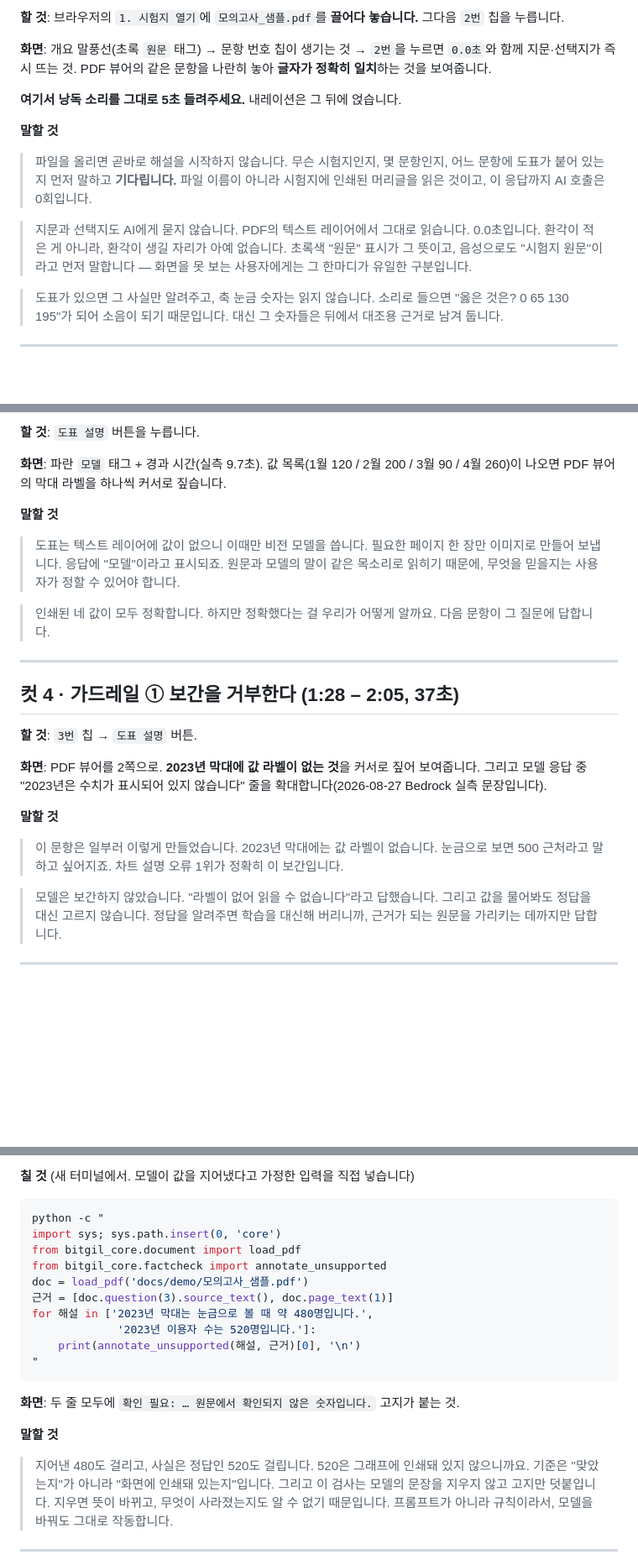
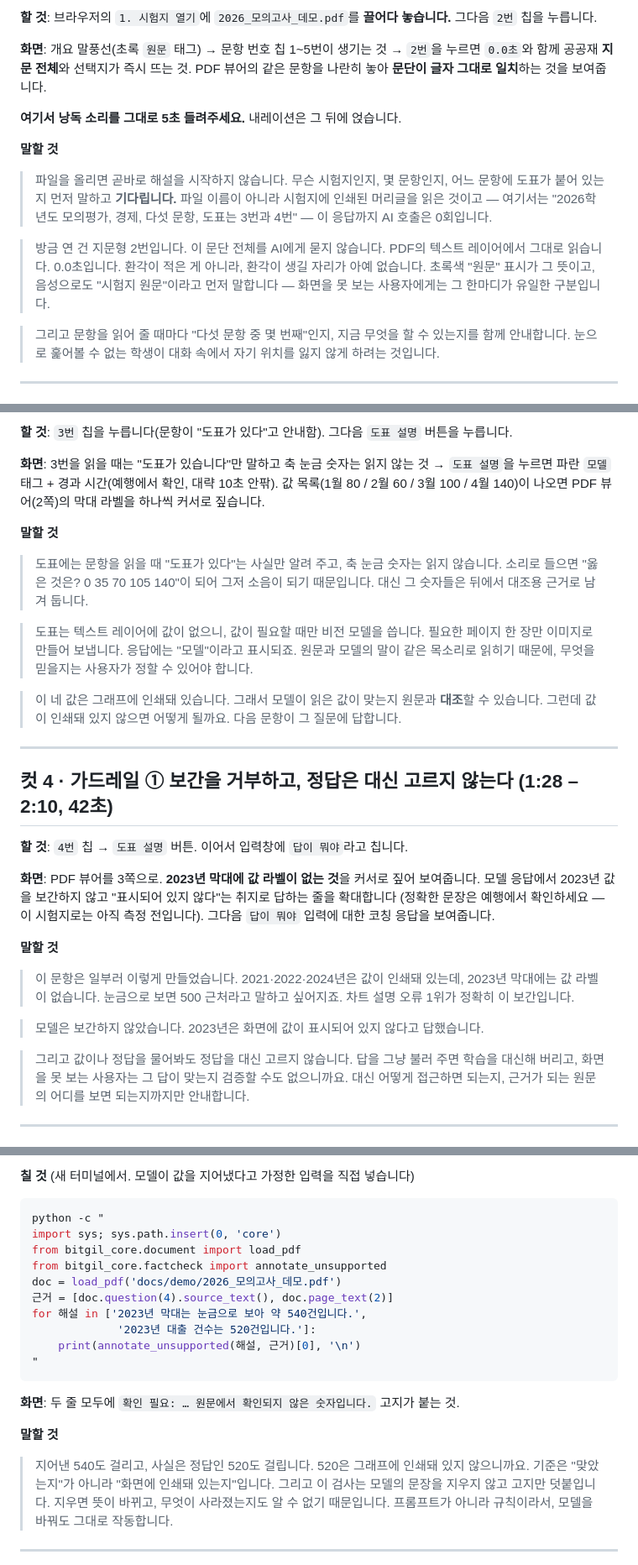
Before and after one commit to sh0116/bitgil, a Markdown page: docs/demo/영상대본.md, 3 parts joined by grey strips. Shown at 84% size. Drawn GitHub-style; blank space fills up the shorter version.

````diff
--- a/docs/demo/영상대본.md
+++ b/docs/demo/영상대본.md
@@ -68,26 +81,26 @@ python web/server.py --provider bedrock --profile learning-chart
 
-**할 것**: 브라우저의 `1. 시험지 열기`에 `모의고사_샘플.pdf`를 **끌어다 놓습니다.** 그다음
+**할 것**: 브라우저의 `1. 시험지 열기`에 `2026_모의고사_데모.pdf`를 **끌어다 놓습니다.** 그다음
 `2번` 칩을 누릅니다.
 
-**화면**: 개요 말풍선(초록 `원문` 태그) → 문항 번호 칩이 생기는 것 → `2번`을 누르면 `0.0초`와
-함께 지문·선택지가 즉시 뜨는 것. PDF 뷰어의 같은 문항을 나란히 놓아 **글자가 정확히 일치**하는
-것을 보여줍니다.
+**화면**: 개요 말풍선(초록 `원문` 태그) → 문항 번호 칩 1~5번이 생기는 것 → `2번`을 누르면
+`0.0초`와 함께 공공재 **지문 전체**와 선택지가 즉시 뜨는 것. PDF 뷰어의 같은 문항을 나란히
+놓아 **문단이 글자 그대로 일치**하는 것을 보여줍니다.
 
 **여기서 낭독 소리를 그대로 5초 들려주세요.** 내레이션은 그 뒤에 얹습니다.
 
 **말할 것**
 > 파일을 올리면 곧바로 해설을 시작하지 않습니다. 무슨 시험지인지, 몇 문항인지, 어느 문항에
 > 도표가 붙어 있는지 먼저 말하고 **기다립니다.** 파일 이름이 아니라 시험지에 인쇄된 머리글을
-> 읽은 것이고, 이 응답까지 AI 호출은 0회입니다.
+> 읽은 것이고 — 여기서는 "2026학년도 모의평가, 경제, 다섯 문항, 도표는 3번과 4번" — 이
+> 응답까지 AI 호출은 0회입니다.
 
-> 지문과 선택지도 AI에게 묻지 않습니다. PDF의 텍스트 레이어에서 그대로 읽습니다. 0.0초입니다.
-> 환각이 적은 게 아니라, 환각이 생길 자리가 아예 없습니다. 초록색 "원문" 표시가 그 뜻이고,
-> 음성으로도 "시험지 원문"이라고 먼저 말합니다 — 화면을 못 보는 사용자에게는 그 한마디가
-> 유일한 구분입니다.
+> 방금 연 건 지문형 2번입니다. 이 문단 전체를 AI에게 묻지 않습니다. PDF의 텍스트 레이어에서
+> 그대로 읽습니다. 0.0초입니다. 환각이 적은 게 아니라, 환각이 생길 자리가 아예 없습니다.
+> 초록색 "원문" 표시가 그 뜻이고, 음성으로도 "시험지 원문"이라고 먼저 말합니다 — 화면을 못
+> 보는 사용자에게는 그 한마디가 유일한 구분입니다.
 
-> 도표가 있으면 그 사실만 알려주고, 축 눈금 숫자는 읽지 않습니다. 소리로 들으면
-> "옳은 것은? 0 65 130 195"가 되어 소음이 되기 때문입니다. 대신 그 숫자들은
-> 뒤에서 대조용 근거로 남겨 둡니다.
+> 그리고 문항을 읽어 줄 때마다 "다섯 문항 중 몇 번째"인지, 지금 무엇을 할 수 있는지를 함께
+> 안내합니다. 눈으로 훑어볼 수 없는 학생이 대화 속에서 자기 위치를 잃지 않게 하려는 것입니다.
 
 ---
 
@@ -95,34 +108,43 @@ python web/server.py --provider bedrock --profile learning-chart
 
-**할 것**: `도표 설명` 버튼을 누릅니다.
+**할 것**: `3번` 칩을 누릅니다(문항이 "도표가 있다"고 안내함). 그다음 `도표 설명` 버튼을 누릅니다.
 
-**화면**: 파란 `모델` 태그 + 경과 시간(실측 9.7초). 값 목록(1월 120 / 2월 200 / 3월 90 /
-4월 260)이 나오면 PDF 뷰어의 막대 라벨을 하나씩 커서로 짚습니다.
+**화면**: 3번을 읽을 때는 "도표가 있습니다"만 말하고 축 눈금 숫자는 읽지 않는 것 → `도표 설명`을
+누르면 파란 `모델` 태그 + 경과 시간(예행에서 확인, 대략 10초 안팎). 값 목록(1월 80 / 2월 60 /
+3월 100 / 4월 140)이 나오면 PDF 뷰어(2쪽)의 막대 라벨을 하나씩 커서로 짚습니다.
 
 **말할 것**
-> 도표는 텍스트 레이어에 값이 없으니 이때만 비전 모델을 씁니다. 필요한 페이지 한 장만
-> 이미지로 만들어 보냅니다. 응답에 "모델"이라고 표시되죠. 원문과 모델의 말이 같은 목소리로
-> 읽히기 때문에, 무엇을 믿을지는 사용자가 정할 수 있어야 합니다.
+> 도표에는 문항을 읽을 때 "도표가 있다"는 사실만 알려 주고, 축 눈금 숫자는 읽지 않습니다.
+> 소리로 들으면 "옳은 것은? 0 35 70 105 140"이 되어 그저 소음이 되기 때문입니다. 대신 그
+> 숫자들은 뒤에서 대조용 근거로 남겨 둡니다.
 
-> 인쇄된 네 값이 모두 정확합니다. 하지만 정확했다는 걸 우리가 어떻게 알까요. 다음 문항이
-> 그 질문에 답합니다.
+> 도표는 텍스트 레이어에 값이 없으니, 값이 필요할 때만 비전 모델을 씁니다. 필요한 페이지 한
+> 장만 이미지로 만들어 보냅니다. 응답에는 "모델"이라고 표시되죠. 원문과 모델의 말이 같은
+> 목소리로 읽히기 때문에, 무엇을 믿을지는 사용자가 정할 수 있어야 합니다.
+
+> 이 네 값은 그래프에 인쇄돼 있습니다. 그래서 모델이 읽은 값이 맞는지 원문과 **대조**할 수
+> 있습니다. 그런데 값이 인쇄돼 있지 않으면 어떻게 될까요. 다음 문항이 그 질문에 답합니다.
 
 ---
 
-## 컷 4 · 가드레일 ① 보간을 거부한다 (1:28 – 2:05, 37초)
+## 컷 4 · 가드레일 ① 보간을 거부하고, 정답은 대신 고르지 않는다 (1:28 – 2:10, 42초)
 
-**할 것**: `3번` 칩 → `도표 설명` 버튼.
+**할 것**: `4번` 칩 → `도표 설명` 버튼. 이어서 입력창에 `답이 뭐야`라고 칩니다.
 
-**화면**: PDF 뷰어를 2쪽으로. **2023년 막대에 값 라벨이 없는 것**을 커서로 짚어 보여줍니다.
-그리고 모델 응답 중 "2023년은 수치가 표시되어 있지 않습니다" 줄을 확대합니다(2026-08-27
-Bedrock 실측 문장입니다).
+**화면**: PDF 뷰어를 3쪽으로. **2023년 막대에 값 라벨이 없는 것**을 커서로 짚어 보여줍니다.
+모델 응답에서 2023년 값을 보간하지 않고 "표시되어 있지 않다"는 취지로 답하는 줄을 확대합니다
+(정확한 문장은 예행에서 확인하세요 — 이 시험지로는 아직 측정 전입니다). 그다음 `답이 뭐야`
+입력에 대한 코칭 응답을 보여줍니다.
 
 **말할 것**
-> 이 문항은 일부러 이렇게 만들었습니다. 2023년 막대에는 값 라벨이 없습니다. 눈금으로 보면
-> 500 근처라고 말하고 싶어지죠. 차트 설명 오류 1위가 정확히 이 보간입니다.
+> 이 문항은 일부러 이렇게 만들었습니다. 2021·2022·2024년은 값이 인쇄돼 있는데, 2023년 막대에는
+> 값 라벨이 없습니다. 눈금으로 보면 500 근처라고 말하고 싶어지죠. 차트 설명 오류 1위가 정확히
+> 이 보간입니다.
 
-> 모델은 보간하지 않았습니다. "라벨이 없어 읽을 수 없습니다"라고 답했습니다. 그리고
-> 값을 물어봐도 정답을 대신 고르지 않습니다. 정답을 알려주면 학습을 대신해 버리니까,
-> 근거가 되는 원문을 가리키는 데까지만 답합니다.
+> 모델은 보간하지 않았습니다. 2023년은 화면에 값이 표시되어 있지 않다고 답했습니다.
+
+> 그리고 값이나 정답을 물어봐도 정답을 대신 고르지 않습니다. 답을 그냥 불러 주면 학습을 대신해
+> 버리고, 화면을 못 보는 사용자는 그 답이 맞는지 검증할 수도 없으니까요. 대신 어떻게 접근하면
+> 되는지, 근거가 되는 원문의 어디를 보면 되는지까지만 안내합니다.
 
 ---
 
@@ -138,10 +160,10 @@ python -c "
 import sys; sys.path.insert(0, 'core')
 from bitgil_core.document import load_pdf
 from bitgil_core.factcheck import annotate_unsupported
-doc = load_pdf('docs/demo/모의고사_샘플.pdf')
-근거 = [doc.question(3).source_text(), doc.page_text(1)]
-for 해설 in ['2023년 막대는 눈금으로 볼 때 약 480명입니다.',
-             '2023년 이용자 수는 520명입니다.']:
+doc = load_pdf('docs/demo/2026_모의고사_데모.pdf')
+근거 = [doc.question(4).source_text(), doc.page_text(2)]
+for 해설 in ['2023년 막대는 눈금으로 보아 약 540건입니다.',
+             '2023년 대출 건수는 520건입니다.']:
     print(annotate_unsupported(해설, 근거)[0], '\n')
 "
 ```
@@ -149,7 +171,7 @@ for 해설 in ['2023년 막대는 눈금으로 볼 때 약 480명입니다.',
 **화면**: 두 줄 모두에 `확인 필요: … 원문에서 확인되지 않은 숫자입니다.` 고지가 붙는 것.
 
 **말할 것**
-> 지어낸 480도 걸리고, 사실은 정답인 520도 걸립니다. 520은 그래프에 인쇄돼 있지 않으니까요.
+> 지어낸 540도 걸리고, 사실은 정답인 520도 걸립니다. 520은 그래프에 인쇄돼 있지 않으니까요.
 > 기준은 "맞았는지"가 아니라 "화면에 인쇄돼 있는지"입니다. 그리고 이 검사는 모델의 문장을
 > 지우지 않고 고지만 덧붙입니다. 지우면 뜻이 바뀌고, 무엇이 사라졌는지도 알 수 없기
 > 때문입니다. 프롬프트가 아니라 규칙이라서, 모델을 바꿔도 그대로 작동합니다.
````
Also changed, not shown: other parts of docs/demo/영상대본.md (+41 -25 lines).
